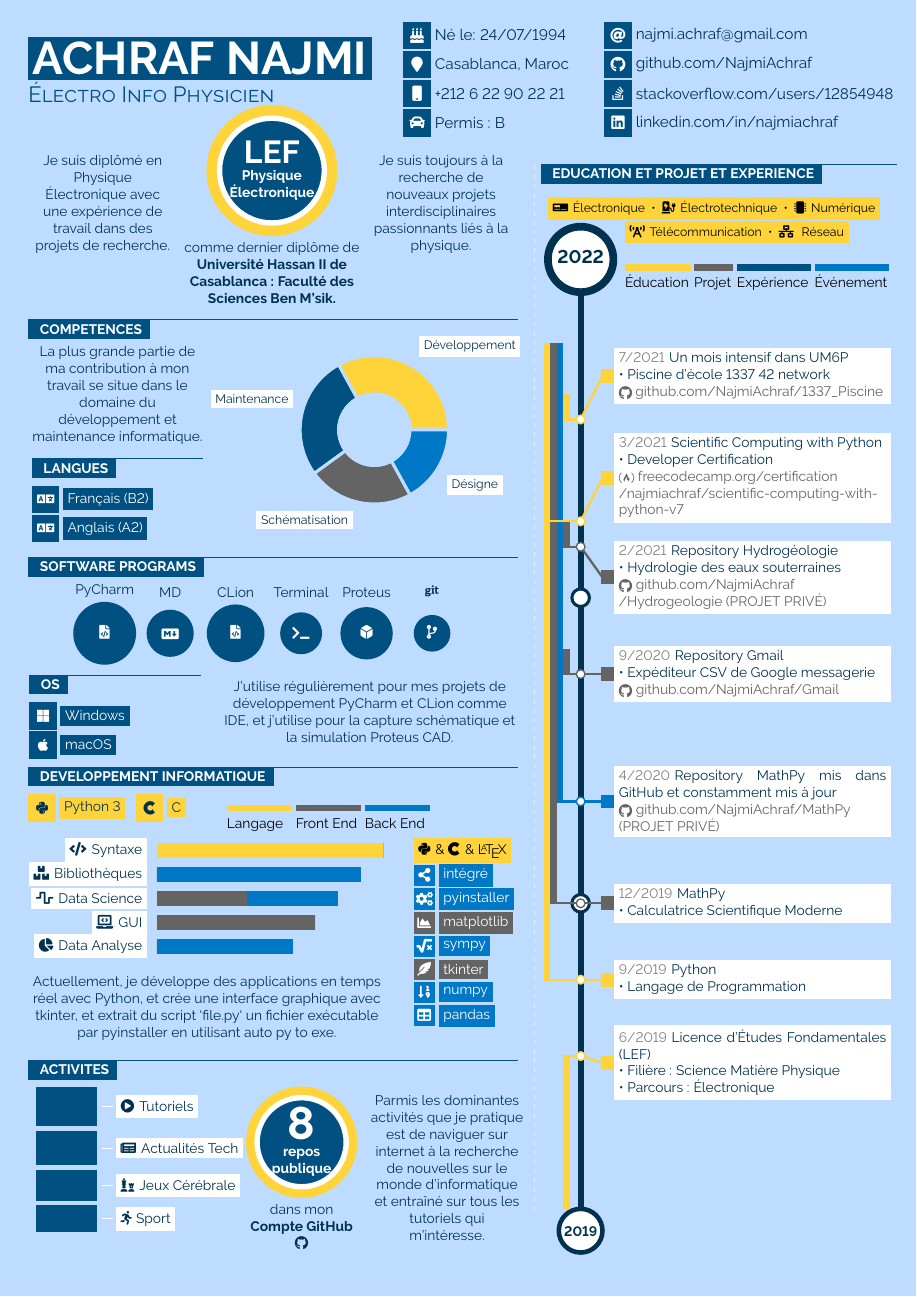
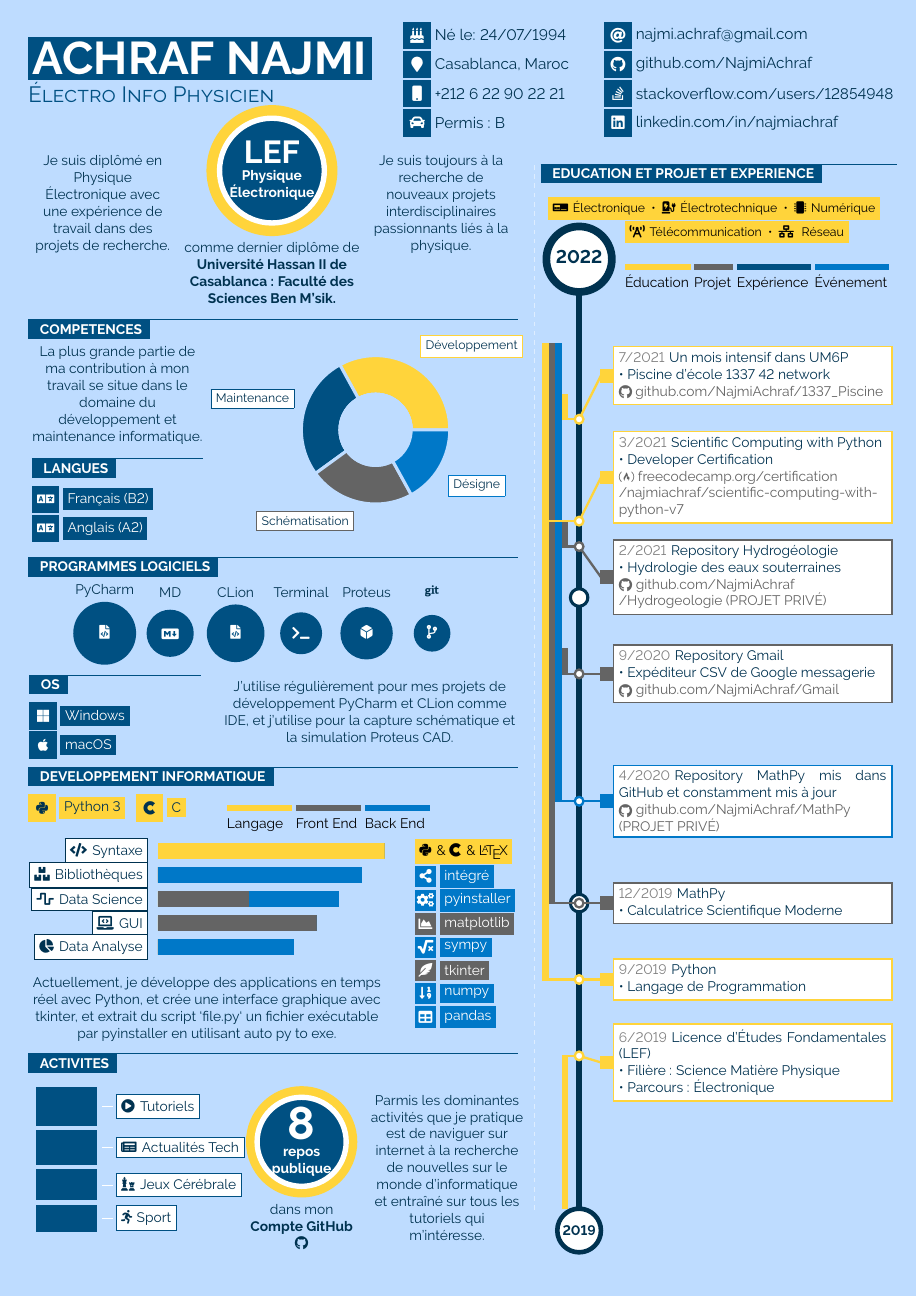
Before and after one commit to NajmiAchraf/cvrex, a LaTeX document (it-dev/fr/main.tex, which reads it-dev/lib/barchart.tex, it-dev/lib/piechart.tex, it-dev/lib/squares.tex): the whole page. Compiled offline with pdfLaTeX.

Commit message:
CV Rex templates 2021-10-09 23:30 : 	modified:   it-dev/en/main.pdf 	modified:   it-dev/en/main.tex 	modified:   it-dev/fr/main.pdf 	modified:   it-dev/fr/main.tex 	modified:   it-dev/lib/barchart.tex 	modified:   it-dev/lib/piechart.tex 	modified:   it-dev/lib/squares.tex 	modified:   it-dev/lib/timeline.tex 	modified:   physics/it-electronic/en/main.pdf 	modified:   previews/it-dev_en.png 	modified:   previews/it-dev_fr.png 	modified:   previews/it-electronic-darkpython_en.png

```diff
--- a/it-dev/fr/main.tex
+++ b/it-dev/fr/main.tex
@@ -470,7 +463,7 @@
 %----------------------------------------------------------------------------------------
 
 	% \vspace{-10pt}
-	\cvsect{Software Programs}{0.49}{thirdcol}{textcol}\\[-15pt]
+	\cvsect{Programmes Logiciels}{0.49}{thirdcol}{textcol}\\[-15pt]
 	\begin{center}
 	\mbox{
 		\bubbles{6/PyCharm/\faIcon{file-code}, 4.5/MD/\faMarkdown, 5.5/CLion/\faIcon{file-code}, 4/Terminal/\faTerminal, 5/Proteus/\faDiceD6, 3.5/\faGit/\faCodeBranch}{\cvsection{Utilitaires}}
@@ -554,12 +547,13 @@
 	% \end{tikzpicture}
 	% \end{center}
 	% \vspace{-10pt}
-	\vspace{5pt}
+	% \vspace{5pt}
 
 %---------------------------------------------------------------------------------------
 %	ACTIVITIES
 %----------------------------------------------------------------------------------------
-	\cvsect{Activites}{0.49}{thirdcol}{textcol}\\[14pt]
+	\cvsect{Activites}{0.49}{thirdcol}{textcol}\\[10pt]
+
 	\mbox{
 
 		% SQUARE BARS
--- a/it-dev/lib/barchart.tex
+++ b/it-dev/lib/barchart.tex
@@ -69,7 +69,7 @@
 		\filldraw[fill=#7, draw=none] (\barone, -\barx) rectangle (\barone+\bartwo,-\barx-\barwidth);
 		\filldraw[fill=#8, draw=none] (\barone+\bartwo,-\barx ) rectangle (\barone+\bartwo+\barthree,-\barx-\barwidth);
 
-		\node [label=180:\colorbox{#5}{\textcolor{#4}{##2}}] at (0,-\barx-0.175) {};
+		\node [label=180:\fcolorbox{#4}{#5}{\textcolor{#4}{##2}}] at (0,-\barx-0.175) {};
 		\addtocounter{barcount}{1}
 	}
 	\begin{tikzpicture}
--- a/it-dev/lib/piechart.tex
+++ b/it-dev/lib/piechart.tex
@@ -67,7 +67,7 @@
 	  	\filldraw[fill=##3!100,draw=#3!100, line width=2pt ] (0,0) -- (\pointa:#2) arc (\pointa:\pointb:#2) -- cycle;
 
 	  	% draw label
-	  	\node[label=\midangle:\colorbox{#5}{\textcolor{#4}{##2}}] at (\midangle:#2) {};
+	  	\node[label=\midangle:\fcolorbox{##3}{#5}{\textcolor{#4}{##2}}] at (\midangle:#2) {};
 
 		\filldraw[fill=#3,draw=none] (0,0) circle (#2/2);
 	}
--- a/it-dev/lib/squares.tex
+++ b/it-dev/lib/squares.tex
@@ -47,5 +47,5 @@
 	% slice
   	\filldraw[fill=#5!100,draw=bgcol!100, line width=3pt] (0,#1) -- (0.5,#1) -- (0.5,#2) -- (0,#2) -- cycle;
   	% outer label
-  	\node[label=360:\colorbox{sectcol}{\textcolor{textcol}{#4}}] at (0.55,\midangle) {};
+  	\node[label=360:\fcolorbox{#5}{sectcol}{\textcolor{textcol}{#4}}] at (0.55,\midangle) {};
 }
--- a/it-dev/lib/timeline.tex
+++ b/it-dev/lib/timeline.tex
@@ -72,12 +72,12 @@
 
 				\draw[draw=##6, line width=1.5pt, anchor=west] (0, \startexp) -- (##4, \startexp+##5);% line
 
-				\node[fill=##6, right=-0.1em, inner sep=0.5em, label={[label distance=-4]0:\colorbox{sectcol}{\parbox{0.75\textwidth}{\textcolor{gray}{##1}\hspace{3pt}\textcolor{textcol}{##3}}}}] at (##4, \startexp+##5) {};% textbox	\textcolor{##6}{|}
+				\node[fill=##6, right=-0.1em, inner sep=0.5em, label={[label distance=-4]0:\setlength{\fboxrule}{1pt}\fcolorbox{##6}{sectcol}{\parbox{0.75\textwidth}{\textcolor{gray}{##1}\hspace{3pt}\textcolor{textcol}{##3}}}}] at (##4, \startexp+##5) {};% textbox	\textcolor{##6}{|}
 
 
 				% \node[below, inner sep=1.5em] at (\eventposition,0) {##1};%draw year below
 
-				\draw[fill=white, draw=##6, line width=0.1em]  (0,\startexp) circle (0.1);%year circle
+				\draw[fill=white, draw=##6, line width=1.5pt]  (0,\startexp) circle (0.1);%year circle
 
             }
             \addtocounter{leftcount}{1}
@@ -123,10 +123,10 @@
 % param 2: end year
 % param 3: overall width
 % param 4: overall height             {\parbox{\myboxwidth}
-% param 5: level (width)
+% param 5: level width
 \newenvironment{timelinehorizontal}[5]{
     \newcommand{\cvcategory}[2]{
-        \node[label=\mbox{\colorbox{##1}{\strut\hspace{2pt}}\colorbox{white}{\textcolor{textcol}{##2}}}] at (0,-5) {}; % start year
+        \node[label=\mbox{\colorbox{##1}{\strut\hspace{2pt}}\colorbox{white}{\textcolor{black}{##2}}}] at (0,-5) {}; % start year
     }
     \newcommand{\bxwidth}{4.5}
     \newcommand{\bxheight}{2}
@@ -135,34 +135,47 @@
     % param 1:  event start month/year
     % param 2:  event end month/year
     % param 3:  event name
-    % param 4:  event position y
-    % param 5:  event position x
-    % param 6:  color
-    % param 7:  level (position, use minus for left placement)
+    % param 4:  level position y
+    % param 5:  level position x
+    % param 6:  color box
+    % param 7:  color text
+    % param 8:  level (position, use minus for left placement)
     \newcommand{\cvevent}[8] {
         \foreach \monthf/\yearf in {##1} {
             \foreach \montht/\yeart in {##2} {
-                \pgfmathparse{-#3/\fullrange*((\yearf-#1)+(\monthf/12))}
+                \pgfmathparse{#3/\fullrange*((\yearf-#1)+(\monthf/12))}
                 \let\startexp\pgfmathresult
-                \pgfmathparse{-#3/\fullrange*((\yeart-#1)+(\montht/12))}
+                \pgfmathparse{#3/\fullrange*((\yeart-#1)+(\montht/12))}
                 \let\endexp\pgfmathresult
                 \pgfmathparse{1/(\endexp-\startexp+1)}
                 \let\lenexp\pgfmathresult
                 \pgfmathparse{0.5*\endexp+0.5*\startexp}
                 \let\midexp\pgfmathresult
+                \pgfmathparse{\yearf - 2000}
+                \let\shortyear\pgfmathresult
 
-                \pgfmathparse{-#3/\fullrange*((\yearf-#1)+(\monthf/12))}% get the event position
+                %get the event position
+                \pgfmathparse{#3/\fullrange*((\yearf-#1)+(\monthf/12))}
                 \let\eventposition\pgfmathresult
 
-                \filldraw[fill=##6, draw=none, opacity=0.9] (\startexp ,0.15+##7) rectangle (\endexp, 0.15+##7+#5);
+                % , opacity=0.9
+                \filldraw[fill=##6, draw=none] (\startexp, ##8) rectangle (\endexp, #5+##8);
 
-				\draw[draw=##6, line width=1.5pt, anchor=west] (\eventposition,0) -- (\eventposition+##5,##4);% line
+                % ex-line
+				\draw[draw=##6, line width=1.5pt, anchor=west] (\startexp, 0) -- (\startexp, ##8);
 
-				\node[fill=##6,right=-0.1em,inner sep=0.5em, label={[label distance=0]0:\colorbox{sectcol}{\textcolor{textcol}{##3}}}] at (\eventposition+##5,##4) {\textcolor{white}{##1}};% textbox
+                %line
+				\draw[draw=##6, line width=1.5pt, anchor=west] (\eventposition, 0) -- (\eventposition+##5, ##4);
 
-				% \node[below, inner sep=1.5em] at (\eventposition,0) {##1};%draw year below
+				%textbox
+				\node[fill=##6, right=-0.1em, inner sep=0.5em, label={[label distance=-4]0:\setlength{\fboxrule}{1pt}\fcolorbox{##6}{sectcol}{\textcolor{textcol}{##3}}}] at (\eventposition+##5,##4) {\textcolor{##7}{##1}};
 
-				\draw[fill=white,draw=##6, line width=0.1em]  (\eventposition,0) circle (0.1);%year circle
+				%draw year below
+				% \node[below, inner sep=1.5em] at (\eventposition, 0) {##1};
+				% \node[below, inner sep=1em] at (\eventposition, 0) {\monthf\//\pgfmathprintnumber{\shortyear}};
+
+				%year circle
+				\draw[fill=white, draw=##6, line width=1.5pt]  (\eventposition, 0) circle (0.1);
             }
             \addtocounter{leftcount}{1}
         }
@@ -177,21 +190,21 @@
     %calc fullrange= number of years
     \pgfmathparse{(#2-#1)}
     \let\fullrange\pgfmathresult
-    \draw[draw=textcol,line width=4pt] (0,0) -- (-#3,0) ;    %the timeline
+    \draw[draw=#4,line width=4pt] (0,0) -- (#3,0) ;    %the timeline
 
     %for each year put a horizontal line in place
     \setcounter{yearcount}{1}
     \whiledo{\value{yearcount} < \fullrange}{
-        \draw[fill=white,draw=textcol, line width=2pt]  (-#3/\fullrange*\value{yearcount},0) circle (0.2);
+        \draw[fill=white,draw=#4, line width=2pt]  (#3/\fullrange*\value{yearcount},0) circle (0.2);
         \stepcounter{yearcount}
     }
 
 	%start year
-    \filldraw[fill=white!100,draw=textcol,line width=3pt] (0,0) circle (0.5);
-    \node[draw=none, label=\textcolor{textcol}{\textbf{\small#1}}] at (0,-0.35) {};
+    \filldraw[fill=white!100,draw=#4,line width=3pt] (0,0) circle (0.5);
+    \node[draw=none, label=\textcolor{#4}{\textbf{\small#1}}] at (0,-0.35) {};
     %end year
-    \filldraw[fill=white!100,draw=textcol,line width=5pt] (-#3,0) circle (0.75);
-    \node[draw=none, label=\textcolor{textcol}{\textbf{\large#2}}] at (-#3,-0.35) {};
+    \filldraw[fill=white!100,draw=#4,line width=5pt] (#3,0) circle (0.75);
+    \node[draw=none, label=\textcolor{#4}{\textbf{\large#2}}] at (#3,-0.35) {};
 
 
 }%end begin part of newenv
```
Also changed, not shown: it-dev/en/main.tex (+7 -13 lines), it-dev/en/main.pdf, it-dev/fr/main.pdf, physics/it-electronic/en/main.pdf, previews/it-dev_en.png, previews/it-dev_fr.png, previews/it-electronic-darkpython_en.png, it-dev/fr/main.tex (15 more changed lines).
